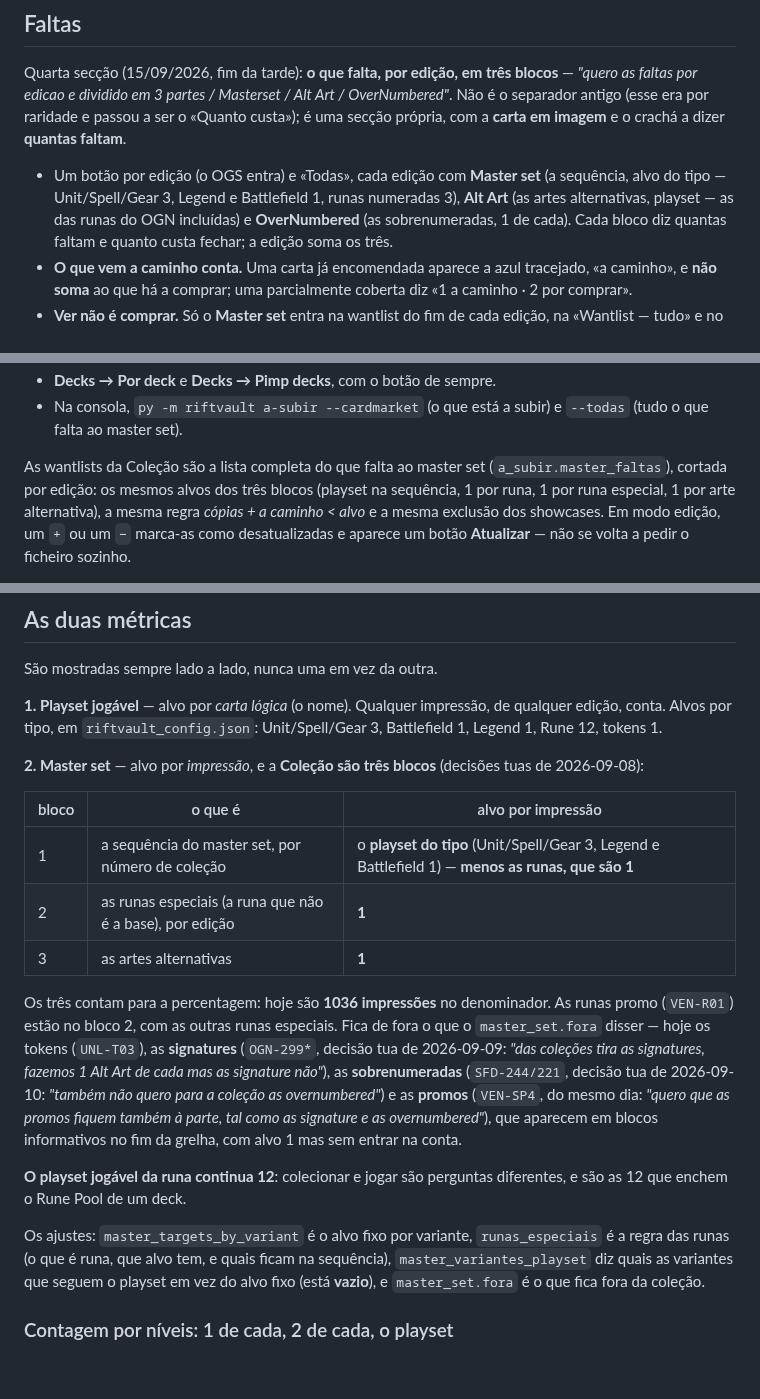
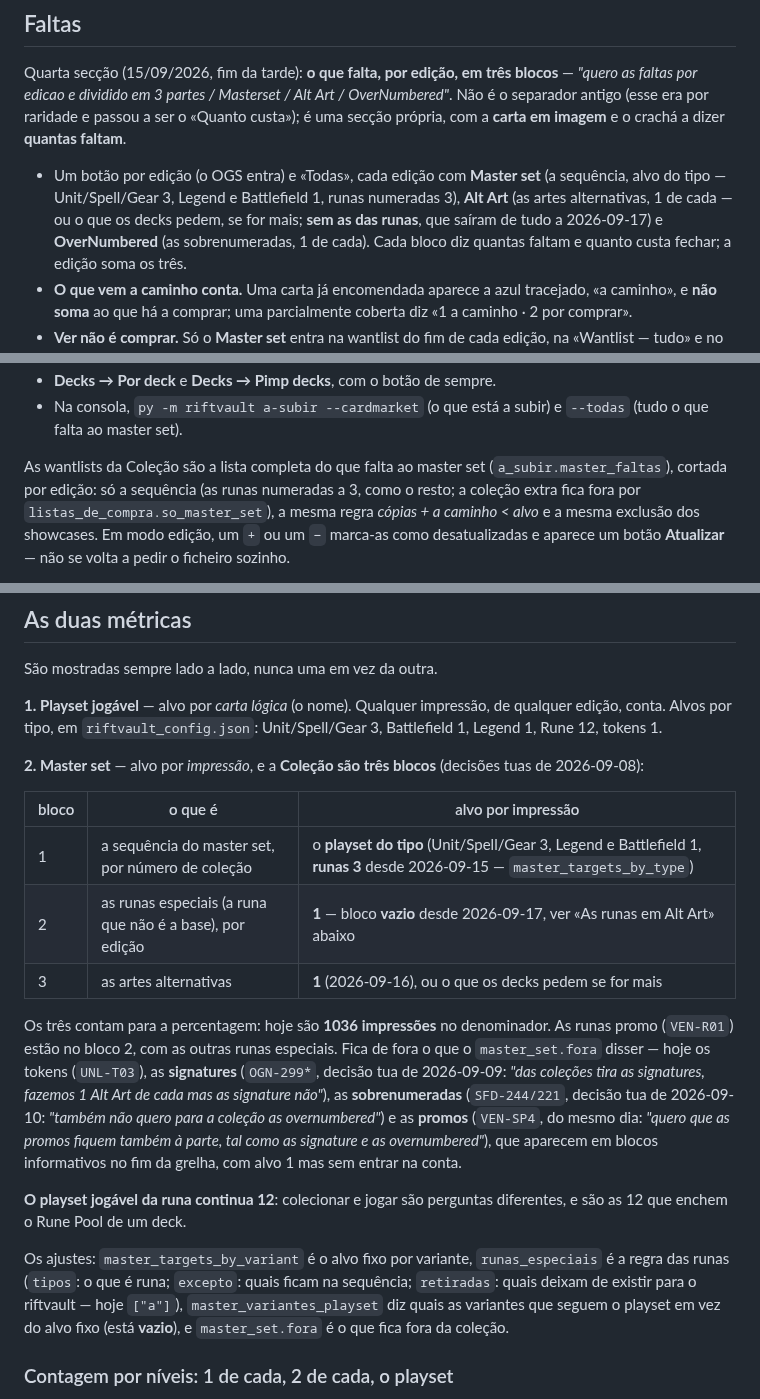
Before and after one commit to Baverone/riftvault, a Markdown page: README.md, 3 parts joined by grey strips. Rendered like a GitHub page; blank space fills up the shorter version.

```diff
--- a/README.md
+++ b/README.md
@@ -155,8 +157,9 @@ imagem** e o crachá a dizer **quantas faltam**.
 
 - Um botão por edição (o OGS entra) e «Todas», cada edição com **Master set**
   (a sequência, alvo do tipo — Unit/Spell/Gear 3, Legend e Battlefield 1,
-  runas numeradas 3), **Alt Art** (as artes alternativas, playset — as das
-  runas do OGN incluídas) e **OverNumbered** (as sobrenumeradas, 1 de cada).
+  runas numeradas 3), **Alt Art** (as artes alternativas, 1 de cada — ou o
+  que os decks pedem, se for mais; **sem as das runas**, que saíram de tudo
+  a 2026-09-17) e **OverNumbered** (as sobrenumeradas, 1 de cada).
   Cada bloco diz quantas faltam e quanto custa fechar; a edição soma os três.
 - **O que vem a caminho conta.** Uma carta já encomendada aparece a azul
   tracejado, «a caminho», e **não soma** ao que há a comprar; uma parcialmente
@@ -269,8 +272,9 @@ gerador (`riftvault/cardmarket.py`):
   `--todas` (tudo o que falta ao master set).
 
 As wantlists da Coleção são a lista completa do que falta ao master set
-(`a_subir.master_faltas`), cortada por edição: os mesmos alvos dos três blocos (playset na sequência, 1 por runa, 1 por
-runa especial, 1 por arte alternativa), a mesma regra *cópias + a caminho <
+(`a_subir.master_faltas`), cortada por edição: só a sequência (as runas
+numeradas a 3, como o resto; a coleção extra fica fora por
+`listas_de_compra.so_master_set`), a mesma regra *cópias + a caminho <
 alvo* e a mesma exclusão dos showcases. Em modo edição, um `+` ou
 um `−` marca-as como desatualizadas e aparece um botão **Atualizar** — não se
 volta a pedir o ficheiro sozinho.
@@ -348,9 +352,9 @@ Unit/Spell/Gear 3, Battlefield 1, Legend 1, Rune 12, tokens 1.
 
 | bloco | o que é | alvo por impressão |
 |---|---|---|
-| 1 | a sequência do master set, por número de coleção | o **playset do tipo** (Unit/Spell/Gear 3, Legend e Battlefield 1) — **menos as runas, que são 1** |
-| 2 | as runas especiais (a runa que não é a base), por edição | **1** |
-| 3 | as artes alternativas | **1** |
+| 1 | a sequência do master set, por número de coleção | o **playset do tipo** (Unit/Spell/Gear 3, Legend e Battlefield 1, **runas 3** desde 2026-09-15 — `master_targets_by_type`) |
+| 2 | as runas especiais (a runa que não é a base), por edição | **1** — bloco **vazio** desde 2026-09-17, ver «As runas em Alt Art» abaixo |
+| 3 | as artes alternativas | **1** (2026-09-16), ou o que os decks pedem se for mais |
 
 Os três contam para a percentagem: hoje são **1036 impressões** no denominador.
 As runas promo (`VEN-R01`) estão no bloco 2, com as outras runas especiais.
@@ -367,8 +371,9 @@ overnumbered"*), que aparecem em blocos informativos no fim da grelha, com alvo
 diferentes, e são as 12 que enchem o Rune Pool de um deck.
 
 Os ajustes: `master_targets_by_variant` é o alvo fixo por variante,
-`runas_especiais` é a regra das runas (o que é runa, que alvo tem, e quais
-ficam na sequência), `master_variantes_playset` diz quais as variantes que
+`runas_especiais` é a regra das runas (`tipos`: o que é runa; `excepto`: quais
+ficam na sequência; `retiradas`: quais deixam de existir para o riftvault —
+hoje `["a"]`), `master_variantes_playset` diz quais as variantes que
 seguem o playset em vez do alvo fixo (está **vazio**), e `master_set.fora` é o
 que fica fora da coleção.
 
```
Also changed, not shown: other parts of README.md (+42 -12 lines), CLAUDE.md (+97 -83 lines).
